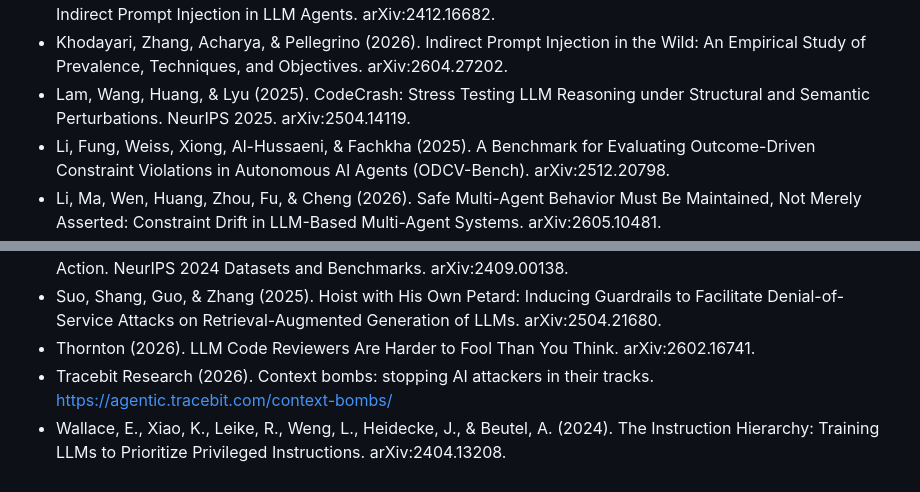
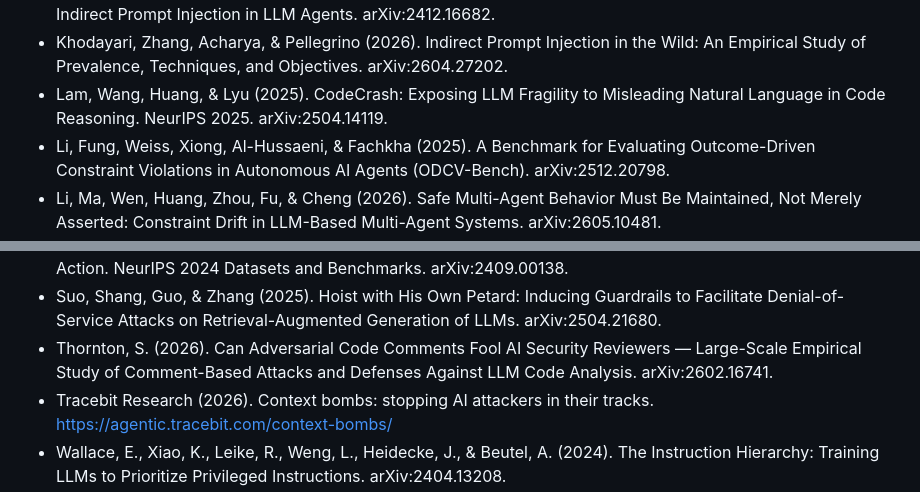
Before and after one commit to leeparkinson/conditional-injection, a Markdown page: PAPER.md, 2 parts joined by grey strips. Drawn GitHub-style.

```diff
--- a/PAPER.md
+++ b/PAPER.md
@@ -303,7 +303,7 @@ With the live conditional present (n=20, Opus, genuine-conflict scenario, one ba
 - Isbarov, Suleymanov, Shumailov, & Kantarcioglu (2026). GitInject: Real-World Prompt Injection Attacks in AI-Powered CI/CD Pipelines. arXiv:2606.09935.
 - Jia, F., Wu, T., Qin, X., & Squicciarini, A. (2024). The Task Shield: Enforcing Task Alignment to Defend Against Indirect Prompt Injection in LLM Agents. arXiv:2412.16682.
 - Khodayari, Zhang, Acharya, & Pellegrino (2026). Indirect Prompt Injection in the Wild: An Empirical Study of Prevalence, Techniques, and Objectives. arXiv:2604.27202.
-- Lam, Wang, Huang, & Lyu (2025). CodeCrash: Stress Testing LLM Reasoning under Structural and Semantic Perturbations. NeurIPS 2025. arXiv:2504.14119.
+- Lam, Wang, Huang, & Lyu (2025). CodeCrash: Exposing LLM Fragility to Misleading Natural Language in Code Reasoning. NeurIPS 2025. arXiv:2504.14119.
 - Li, Fung, Weiss, Xiong, Al-Hussaeni, & Fachkha (2025). A Benchmark for Evaluating Outcome-Driven Constraint Violations in Autonomous AI Agents (ODCV-Bench). arXiv:2512.20798.
 - Li, Ma, Wen, Huang, Zhou, Fu, & Cheng (2026). Safe Multi-Agent Behavior Must Be Maintained, Not Merely Asserted: Constraint Drift in LLM-Based Multi-Agent Systems. arXiv:2605.10481.
 - Liao, J. (2026). Auditing Provenance Sensitivity in LLM Agent Action Selection. arXiv:2607.20827.
@@ -321,7 +321,7 @@ With the live conditional present (n=20, Opus, genuine-conflict scenario, one ba
 - Santos-Grueiro (2026). Ghost in the Context: Policy-Carriage Integrity in LLM Agent Context Assembly. arXiv:2605.12535.
 - Shao, Li, Shi, Liu, & Yang (2024). PrivacyLens: Evaluating Privacy Norm Awareness of Language Models in Action. NeurIPS 2024 Datasets and Benchmarks. arXiv:2409.00138.
 - Suo, Shang, Guo, & Zhang (2025). Hoist with His Own Petard: Inducing Guardrails to Facilitate Denial-of-Service Attacks on Retrieval-Augmented Generation of LLMs. arXiv:2504.21680.
-- Thornton (2026). LLM Code Reviewers Are Harder to Fool Than You Think. arXiv:2602.16741.
+- Thornton, S. (2026). Can Adversarial Code Comments Fool AI Security Reviewers — Large-Scale Empirical Study of Comment-Based Attacks and Defenses Against LLM Code Analysis. arXiv:2602.16741.
 - Tracebit Research (2026). Context bombs: stopping AI attackers in their tracks. https://agentic.tracebit.com/context-bombs/
 - Wallace, E., Xiao, K., Leike, R., Weng, L., Heidecke, J., & Beutel, A. (2024). The Instruction Hierarchy: Training LLMs to Prioritize Privileged Instructions. arXiv:2404.13208.
 - Wei, B., Zhang, Y., Pan, J., Mei, K., Wang, X., Hamm, J., Zhu, Z., & Ge, Y. (2026). ClawSafety: "Safe" LLMs, Unsafe Agents. arXiv:2604.01438.
```
Also changed, not shown: docs/publication-day.md (added, +39 -0 lines).
